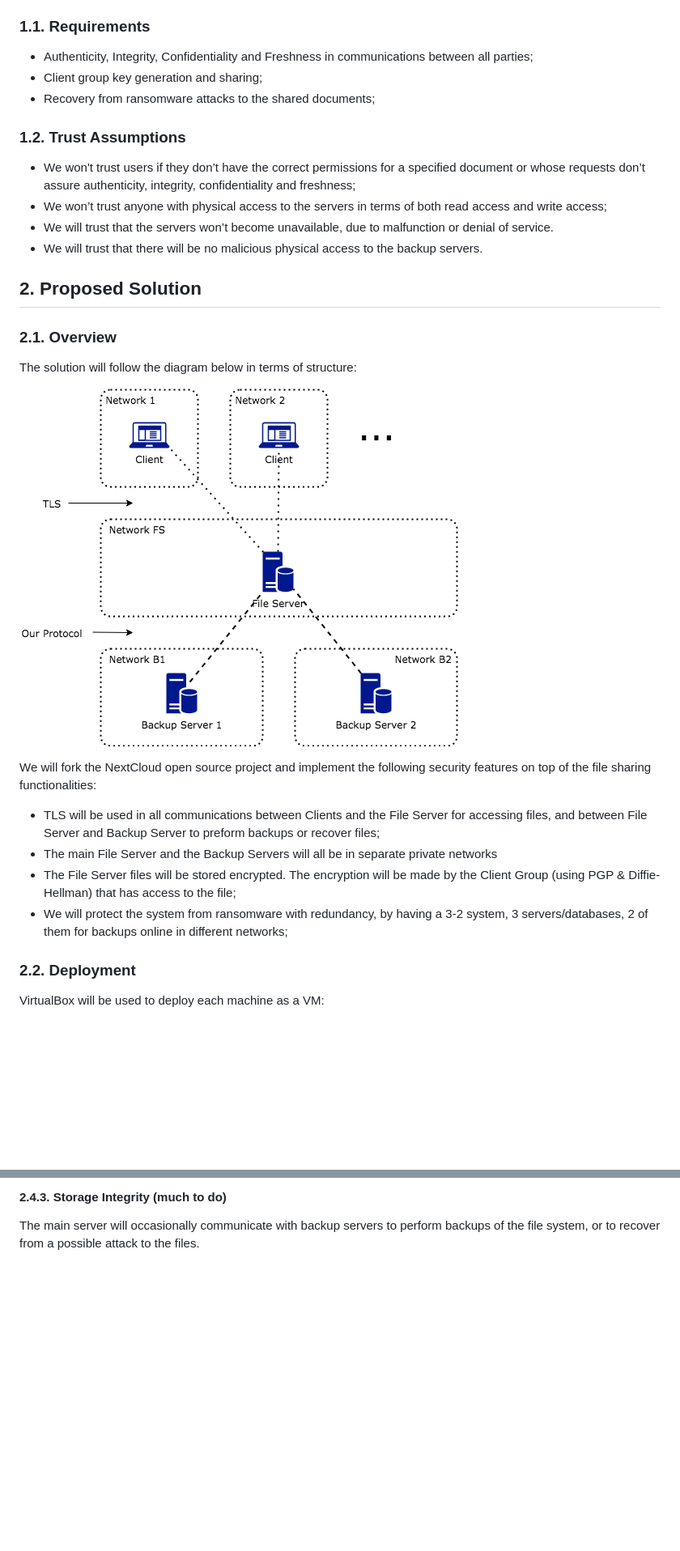
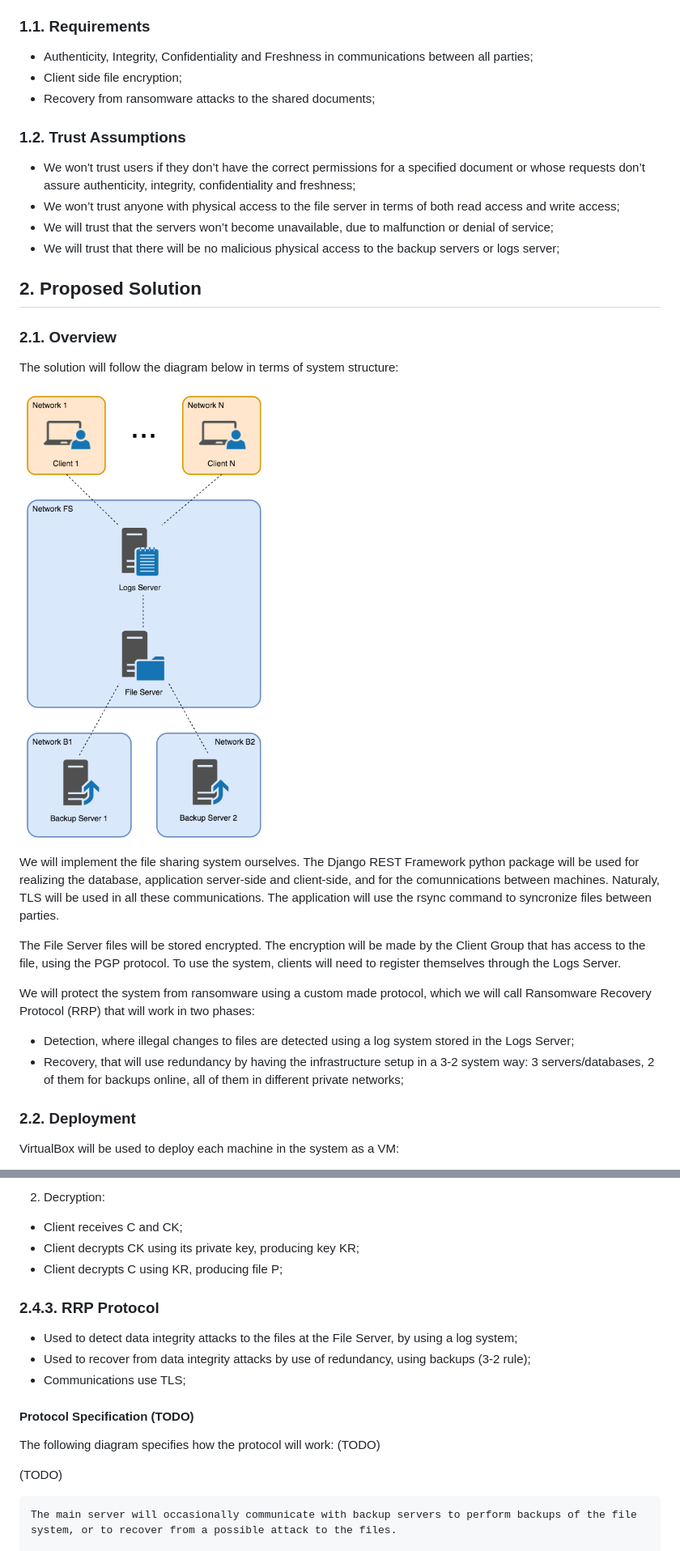
Before and after one commit to mLeveIST/SIRS, a Markdown page: README.md, 2 parts joined by grey strips. Shown: that part at 81% size. Rendered like a GitHub page; pictures changed too: images/SIRS_IT_diagram.png (added), images/SIRS_structure_diagram.png (deleted); blank space fills up the shorter version.

````diff
--- a/README.md
+++ b/README.md
@@ -22,34 +22,33 @@ These are considered to be the three main points where security problems may ari
 ### 1.1. Requirements
 
 - Authenticity, Integrity, Confidentiality and Freshness in communications between all parties;
-- Client group key generation and sharing;
+- Client side file encryption;
 - Recovery from ransomware attacks to the shared documents;
 
 ### 1.2. Trust Assumptions
 
 - We won't trust users if they don’t have the correct permissions for a specified document or whose requests don’t assure authenticity, integrity, confidentiality and freshness;
-- We won’t trust anyone with physical access to the servers in terms of both read access and write access;
-- We will trust that the servers won’t become unavailable, due to malfunction or denial of service.
-- We will trust that there will be no malicious physical access to the backup servers.
+- We won’t trust anyone with physical access to the file server in terms of both read access and write access;
+- We will trust that the servers won’t become unavailable, due to malfunction or denial of service;
+- We will trust that there will be no malicious physical access to the backup servers or logs server;
 
 ## 2. Proposed Solution
 
 ### 2.1. Overview
 
-The solution will follow the diagram below in terms of structure:
+The solution will follow the diagram below in terms of system structure:
 
-![](/images/SIRS_structure_diagram.png)
+![](/images/SIRS_IT_diagram.png)
 
-We will fork the NextCloud open source project and implement the following security features on top of the file sharing functionalities:
+We will implement the file sharing system ourselves. The Django REST Framework python package will be used for realizing the database, application server-side and client-side, and for the comunnications between machines. Naturaly, TLS will be used in all these communications. The application will use the rsync command to syncronize files between parties.
 
-- TLS will be used in all communications between Clients and the File Server for accessing files, and between File Server and Backup Server to preform backups or recover files;
-- The main File Server and the Backup Servers will all be in separate private networks
-- The File Server files will be stored encrypted. The encryption will be made by the Client
-Group (using PGP & Diffie-Hellman) that has access to the file;
-- We will protect the system from ransomware with redundancy, by having a 3-2 system, 3
-servers/databases, 2 of them for backups online in different networks;
+The File Server files will be stored encrypted. The encryption will be made by the Client Group that has access to the file, using the PGP protocol. To use the system, clients will need to register themselves through the Logs Server.
+
+We will protect the system from ransomware using a custom made protocol, which we will call Ransomware Recovery Protocol (RRP) that will work in two phases:
+  - Detection, where illegal changes to files are detected using a log system stored in the Logs Server;
+  - Recovery, that will use redundancy by having the infrastructure setup in a 3-2 system way: 3 servers/databases, 2 of them for backups online, all of them in different private networks;
 
 ### 2.2. Deployment
 
-VirtualBox will be used to deploy each machine as a VM:
+VirtualBox will be used to deploy each machine in the system as a VM:
 
@@ -135,6 +88,22 @@ The following diagram specidies how the protocol will work:
 
-#### 2.4.3. Storage Integrity (much to do)
+2. Decryption:
+  - Client receives C and CK;
+  - Client decrypts CK using its private key, producing key KR;
+  - Client decrypts C using KR, producing file P;
 
+### 2.4.3. RRP Protocol
+
+- Used to detect data integrity attacks to the files at the File Server, by using a log system;
+- Used to recover from data integrity attacks by use of redundancy, using backups (3-2 rule);
+- Communications use TLS;
+
+#### Protocol Specification (TODO)
+
+The following diagram specifies how the protocol will work: (TODO)
+
+(TODO)
+
+```
 The main server will occasionally communicate with backup servers to perform backups of the file system, or to recover from a possible attack to the files.
 
 We will use the following languages:
````
Also changed, not shown: other parts of README.md (+31 -76 lines), images/SIRS_DB_diagram.png (added), images/SIRS_PGP_DH_diagram.png (added), images/SIRS_PGP_diagram.png.
